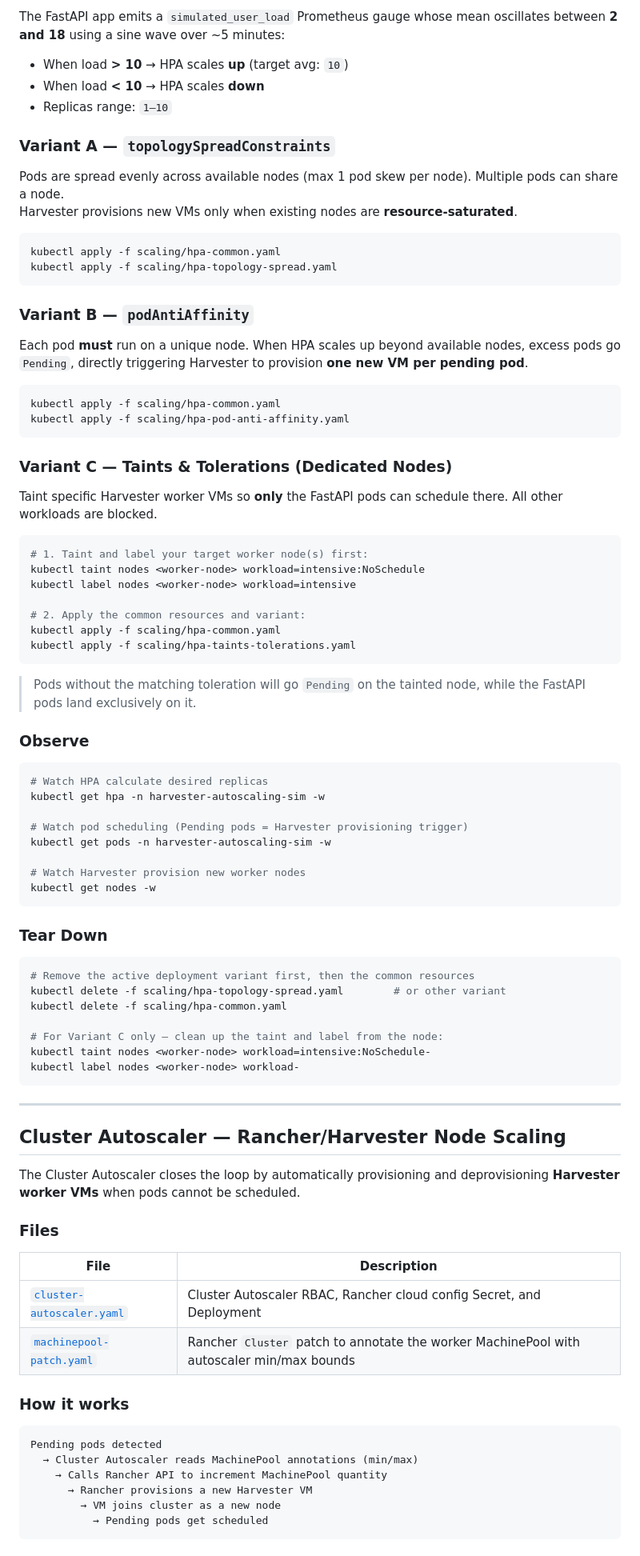
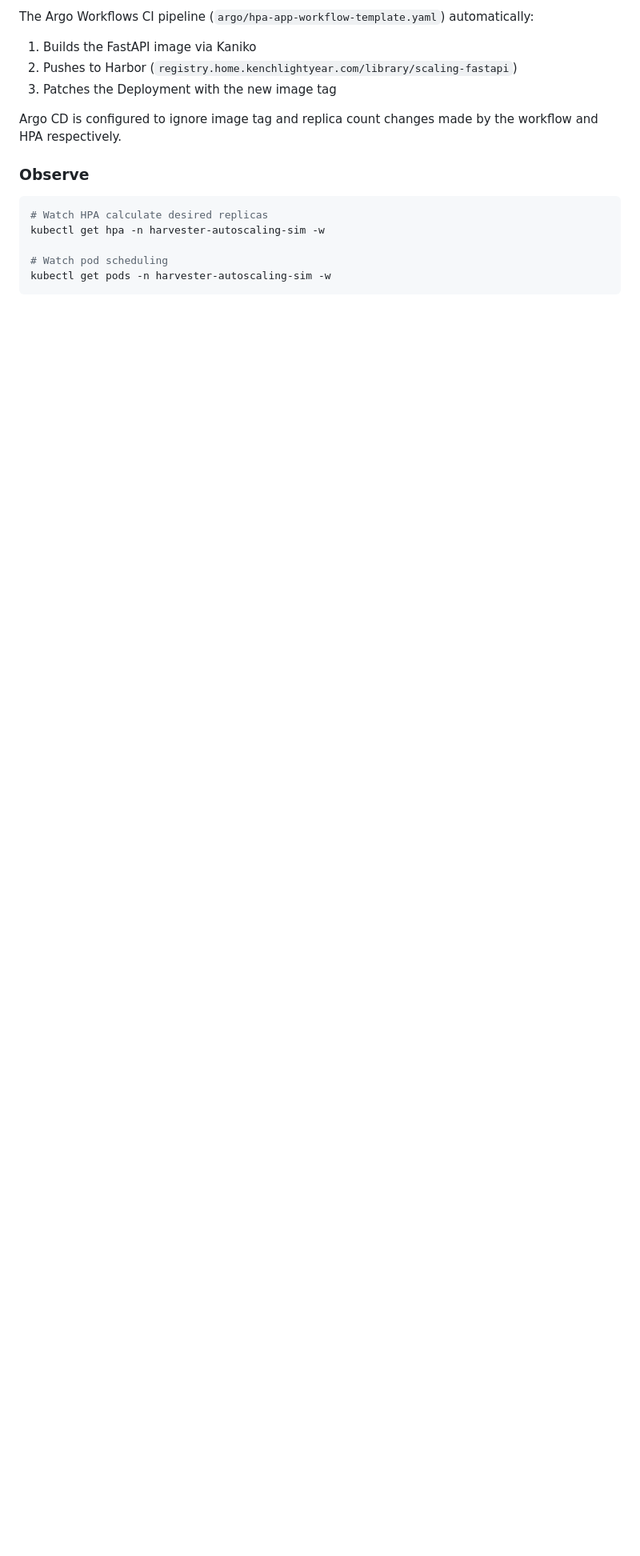
Before and after one commit to joebertj/harvester, a Markdown page: README.md, the part around one of its changes. Shown at 80% size. Rendered like a GitHub page; blank space fills up the shorter version.

````diff
--- a/README.md
+++ b/README.md
@@ -195,44 +157,10 @@ This demo simulates Kubernetes-level **Horizontal Pod Autoscaling (HPA)** using
 
-The FastAPI app emits a `simulated_user_load` Prometheus gauge whose mean oscillates between **2 and 18** using a sine wave over ~5 minutes:
+The Argo Workflows CI pipeline (`argo/hpa-app-workflow-template.yaml`) automatically:
+1. Builds the FastAPI image via Kaniko
+2. Pushes to Harbor (`registry.home.kenchlightyear.com/library/scaling-fastapi`)
+3. Patches the Deployment with the new image tag
 
-- When load **> 10** → HPA scales **up** (target avg: `10`)
-- When load **< 10** → HPA scales **down**
-- Replicas range: `1–10`
-
-### Variant A — `topologySpreadConstraints`
-
-Pods are spread evenly across available nodes (max 1 pod skew per node). Multiple pods can share a node.
-Harvester provisions new VMs only when existing nodes are **resource-saturated**.
-
-```bash
-kubectl apply -f scaling/hpa-common.yaml
-kubectl apply -f scaling/hpa-topology-spread.yaml
-```
-
-### Variant B — `podAntiAffinity`
-
-Each pod **must** run on a unique node. When HPA scales up beyond available nodes, excess pods go `Pending`, directly triggering Harvester to provision **one new VM per pending pod**.
-
-```bash
-kubectl apply -f scaling/hpa-common.yaml
-kubectl apply -f scaling/hpa-pod-anti-affinity.yaml
-```
-
-### Variant C — Taints & Tolerations (Dedicated Nodes)
-
-Taint specific Harvester worker VMs so **only** the FastAPI pods can schedule there. All other workloads are blocked.
-
-```bash
-# 1. Taint and label your target worker node(s) first:
-kubectl taint nodes <worker-node> workload=intensive:NoSchedule
-kubectl label nodes <worker-node> workload=intensive
-
-# 2. Apply the common resources and variant:
-kubectl apply -f scaling/hpa-common.yaml
-kubectl apply -f scaling/hpa-taints-tolerations.yaml
-```
-
-> Pods without the matching toleration will go `Pending` on the tainted node, while the FastAPI pods land exclusively on it.
+Argo CD is configured to ignore image tag and replica count changes made by the workflow and HPA respectively.
 
 ### Observe
 
@@ -240,46 +168,6 @@ kubectl apply -f scaling/hpa-taints-tolerations.yaml
 # Watch HPA calculate desired replicas
 kubectl get hpa -n harvester-autoscaling-sim -w
 
-# Watch pod scheduling (Pending pods = Harvester provisioning trigger)
+# Watch pod scheduling
 kubectl get pods -n harvester-autoscaling-sim -w
-
-# Watch Harvester provision new worker nodes
-kubectl get nodes -w
 ```
-
-### Tear Down
-
-```bash
-# Remove the active deployment variant first, then the common resources
-kubectl delete -f scaling/hpa-topology-spread.yaml        # or other variant
-kubectl delete -f scaling/hpa-common.yaml
-
-# For Variant C only — clean up the taint and label from the node:
-kubectl taint nodes <worker-node> workload=intensive:NoSchedule-
-kubectl label nodes <worker-node> workload-
-```
-
----
-
-## Cluster Autoscaler — Rancher/Harvester Node Scaling
-
-The Cluster Autoscaler closes the loop by automatically provisioning and deprovisioning **Harvester worker VMs** when pods cannot be scheduled.
-
-### Files
-
-| File | Description |
-|---|---|
-| [`cluster-autoscaler.yaml`](./cluster-autoscaler.yaml) | Cluster Autoscaler RBAC, Rancher cloud config Secret, and Deployment |
-| [`machinepool-patch.yaml`](./machinepool-patch.yaml) | Rancher `Cluster` patch to annotate the worker MachinePool with autoscaler min/max bounds |
-
-### How it works
-
-```
-Pending pods detected
-  → Cluster Autoscaler reads MachinePool annotations (min/max)
-    → Calls Rancher API to increment MachinePool quantity
-      → Rancher provisions a new Harvester VM
-        → VM joins cluster as a new node
-          → Pending pods get scheduled
-```
-
````
Also changed, not shown: other parts of README.md (+18 -94 lines).
